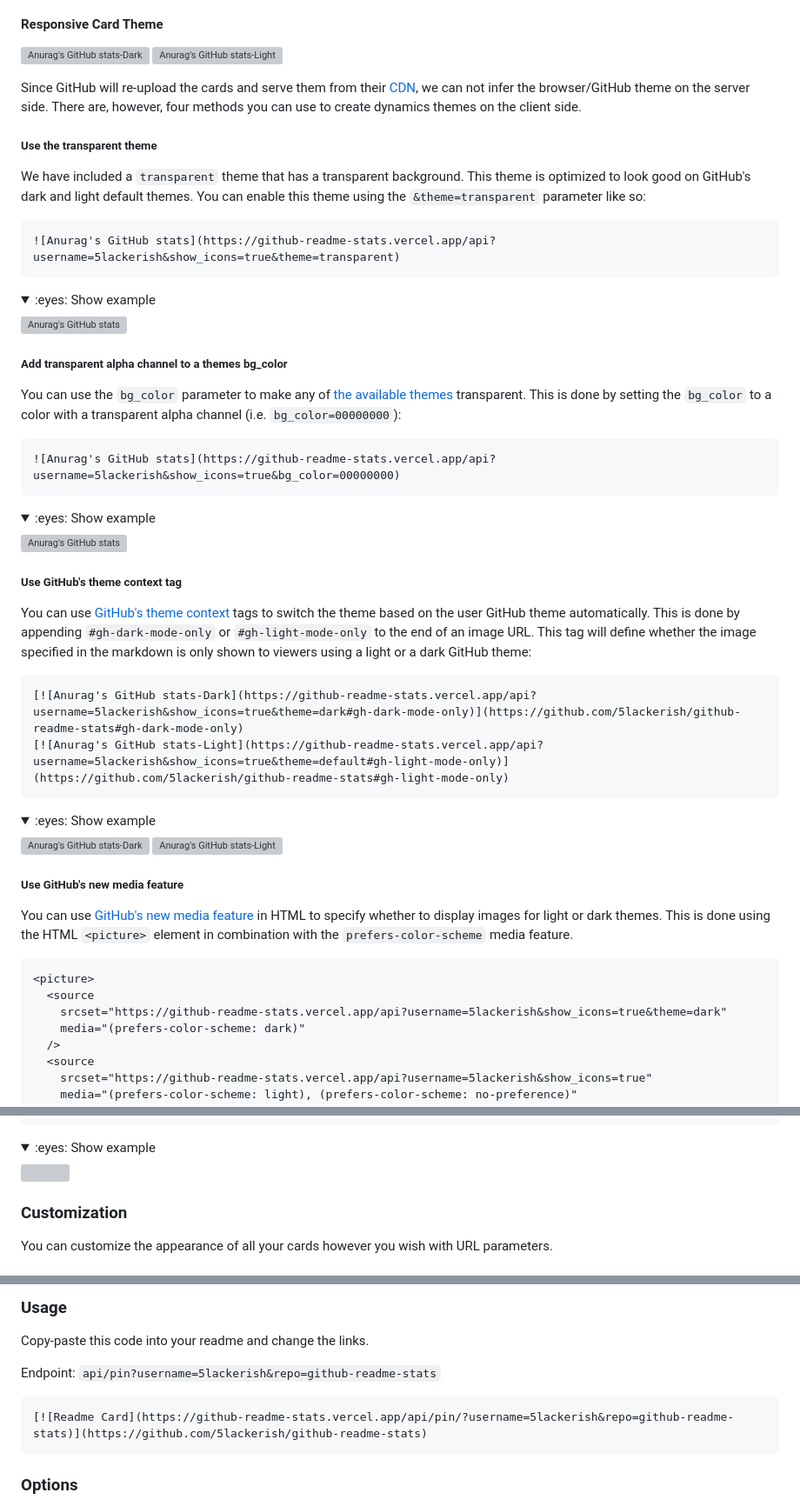
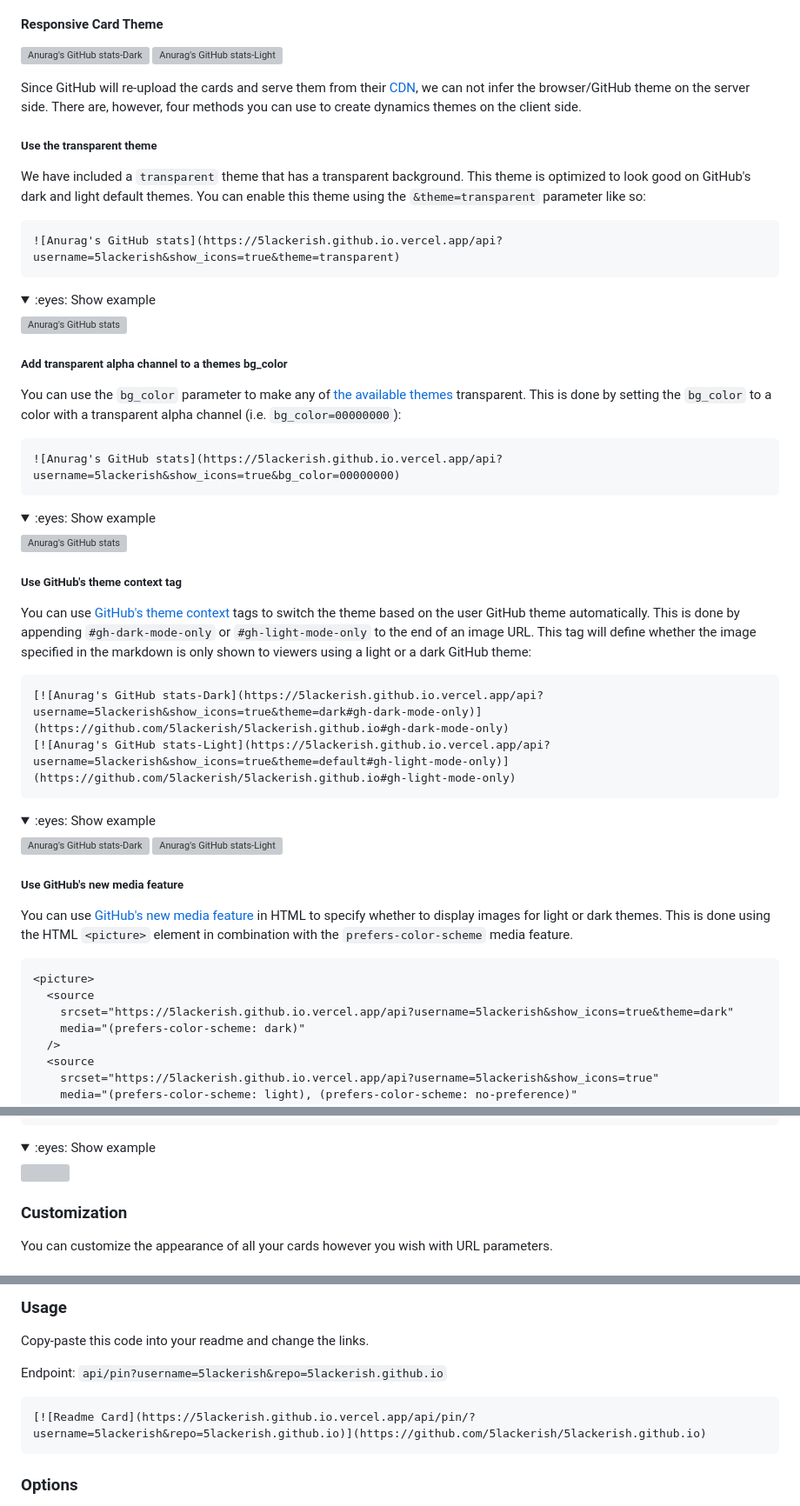
Before and after one commit to 5lackerish/5lackerish.github.io, a Markdown page: README.md, 3 parts joined by grey strips. Shown at 87% size. Drawn GitHub-style; folded sections open; grey boxes are pictures that could not be loaded.

````diff
--- a/README.md
+++ b/README.md
@@ -202,7 +202,7 @@ Since GitHub will re-upload the cards and serve them from their [CDN](https://do
 We have included a `transparent` theme that has a transparent background. This theme is optimized to look good on GitHub's dark and light default themes. You can enable this theme using the `&theme=transparent` parameter like so:
 
 ```md
-![Anurag's GitHub stats](https://github-readme-stats.vercel.app/api?username=5lackerish&show_icons=true&theme=transparent)
+![Anurag's GitHub stats](https://5lackerish.github.io.vercel.app/api?username=5lackerish&show_icons=true&theme=transparent)
 ```
 
 <details>
@@ -217,7 +217,7 @@ We have included a `transparent` theme that has a transparent background. This t
 You can use the `bg_color` parameter to make any of [the available themes](themes/README.md) transparent. This is done by setting the `bg_color` to a color with a transparent alpha channel (i.e. `bg_color=00000000`):
 
 ```md
-![Anurag's GitHub stats](https://github-readme-stats.vercel.app/api?username=5lackerish&show_icons=true&bg_color=00000000)
+![Anurag's GitHub stats](https://5lackerish.github.io.vercel.app/api?username=5lackerish&show_icons=true&bg_color=00000000)
 ```
 
 <details>
@@ -232,8 +232,8 @@ You can use the `bg_color` parameter to make any of [the available themes](theme
 You can use [GitHub's theme context](https://github.blog/changelog/2021-11-24-specify-theme-context-for-images-in-markdown/) tags to switch the theme based on the user GitHub theme automatically. This is done by appending `#gh-dark-mode-only` or `#gh-light-mode-only` to the end of an image URL. This tag will define whether the image specified in the markdown is only shown to viewers using a light or a dark GitHub theme:
 
 ```md
-[![Anurag's GitHub stats-Dark](https://github-readme-stats.vercel.app/api?username=5lackerish&show_icons=true&theme=dark#gh-dark-mode-only)](https://github.com/5lackerish/github-readme-stats#gh-dark-mode-only)
-[![Anurag's GitHub stats-Light](https://github-readme-stats.vercel.app/api?username=5lackerish&show_icons=true&theme=default#gh-light-mode-only)](https://github.com/5lackerish/github-readme-stats#gh-light-mode-only)
+[![Anurag's GitHub stats-Dark](https://5lackerish.github.io.vercel.app/api?username=5lackerish&show_icons=true&theme=dark#gh-dark-mode-only)](https://github.com/5lackerish/5lackerish.github.io#gh-dark-mode-only)
+[![Anurag's GitHub stats-Light](https://5lackerish.github.io.vercel.app/api?username=5lackerish&show_icons=true&theme=default#gh-light-mode-only)](https://github.com/5lackerish/5lackerish.github.io#gh-light-mode-only)
 ```
 
 <details>
@@ -251,10 +251,10 @@ You can use [GitHub's new media feature](https://github.blog/changelog/2022-05-1
 ```html
 <picture>
   <source
-    srcset="https://github-readme-stats.vercel.app/api?username=5lackerish&show_icons=true&theme=dark"
+    srcset="https://5lackerish.github.io.vercel.app/api?username=5lackerish&show_icons=true&theme=dark"
     media="(prefers-color-scheme: dark)"
   />
   <source
-    srcset="https://github-readme-stats.vercel.app/api?username=5lackerish&show_icons=true"
+    srcset="https://5lackerish.github.io.vercel.app/api?username=5lackerish&show_icons=true"
     media="(prefers-color-scheme: light), (prefers-color-scheme: no-preference)"
   />
@@ -267,10 +267,10 @@ You can use [GitHub's new media feature](https://github.blog/changelog/2022-05-1
 
 <picture>
   <source
-    srcset="https://github-readme-stats.vercel.app/api?username=5lackerish&show_icons=true&theme=dark"
+    srcset="https://5lackerish.github.io.vercel.app/api?username=5lackerish&show_icons=true&theme=dark"
     media="(prefers-color-scheme: dark)"
   />
   <source
-    srcset="https://github-readme-stats.vercel.app/api?username=5lackerish&show_icons=true"
+    srcset="https://5lackerish.github.io.vercel.app/api?username=5lackerish&show_icons=true"
     media="(prefers-color-scheme: light), (prefers-color-scheme: no-preference)"
   />
@@ -418,10 +418,10 @@ Yay! You are no longer limited to 6 pinned repositories.
 
 Copy-paste this code into your readme and change the links.
 
-Endpoint: `api/pin?username=5lackerish&repo=github-readme-stats`
+Endpoint: `api/pin?username=5lackerish&repo=5lackerish.github.io`
 
 ```md
-[![Readme Card](https://github-readme-stats.vercel.app/api/pin/?username=5lackerish&repo=github-readme-stats)](https://github.com/5lackerish/github-readme-stats)
+[![Readme Card](https://5lackerish.github.io.vercel.app/api/pin/?username=5lackerish&repo=5lackerish.github.io)](https://github.com/5lackerish/5lackerish.github.io)
 ```
 
 ### Options
````
Also changed, not shown: other parts of README.md (+102 -102 lines).
